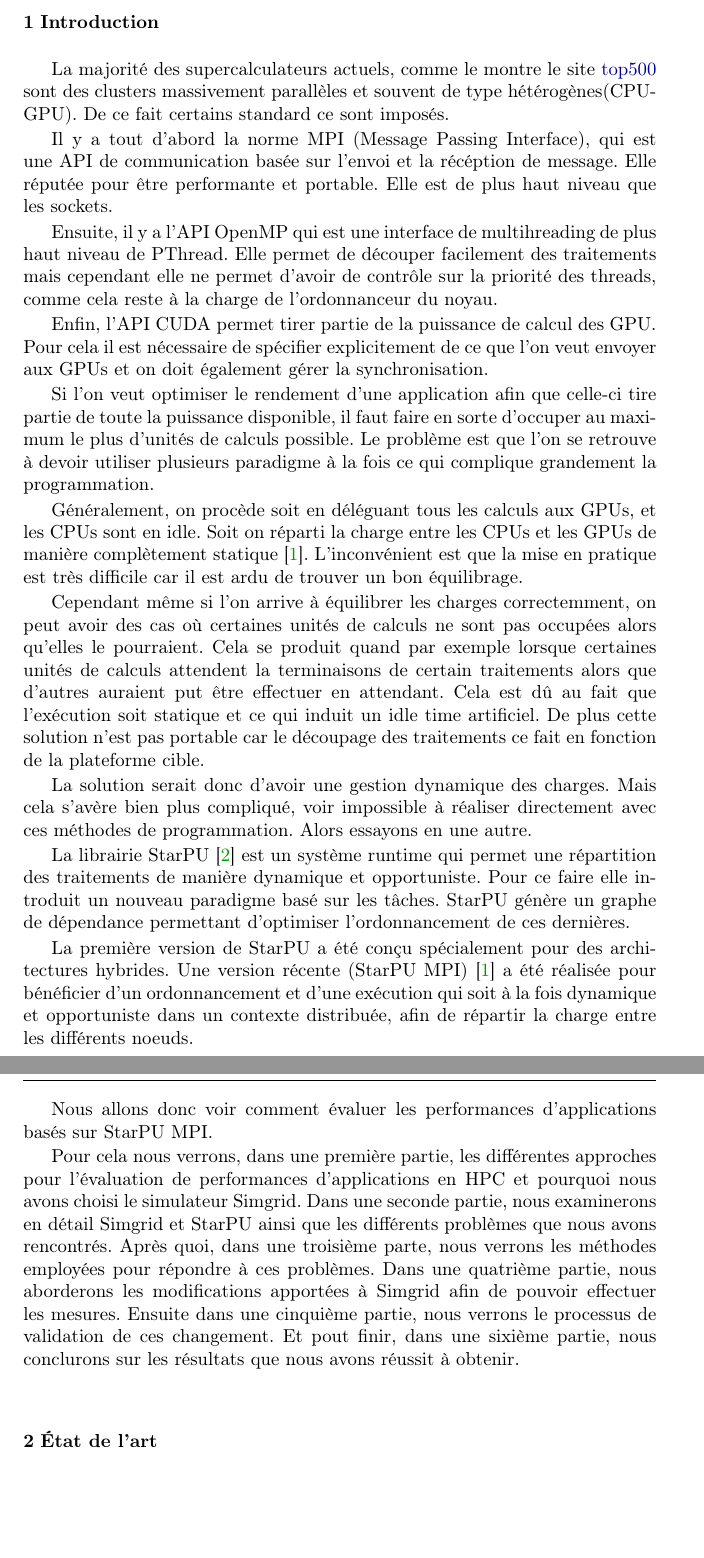
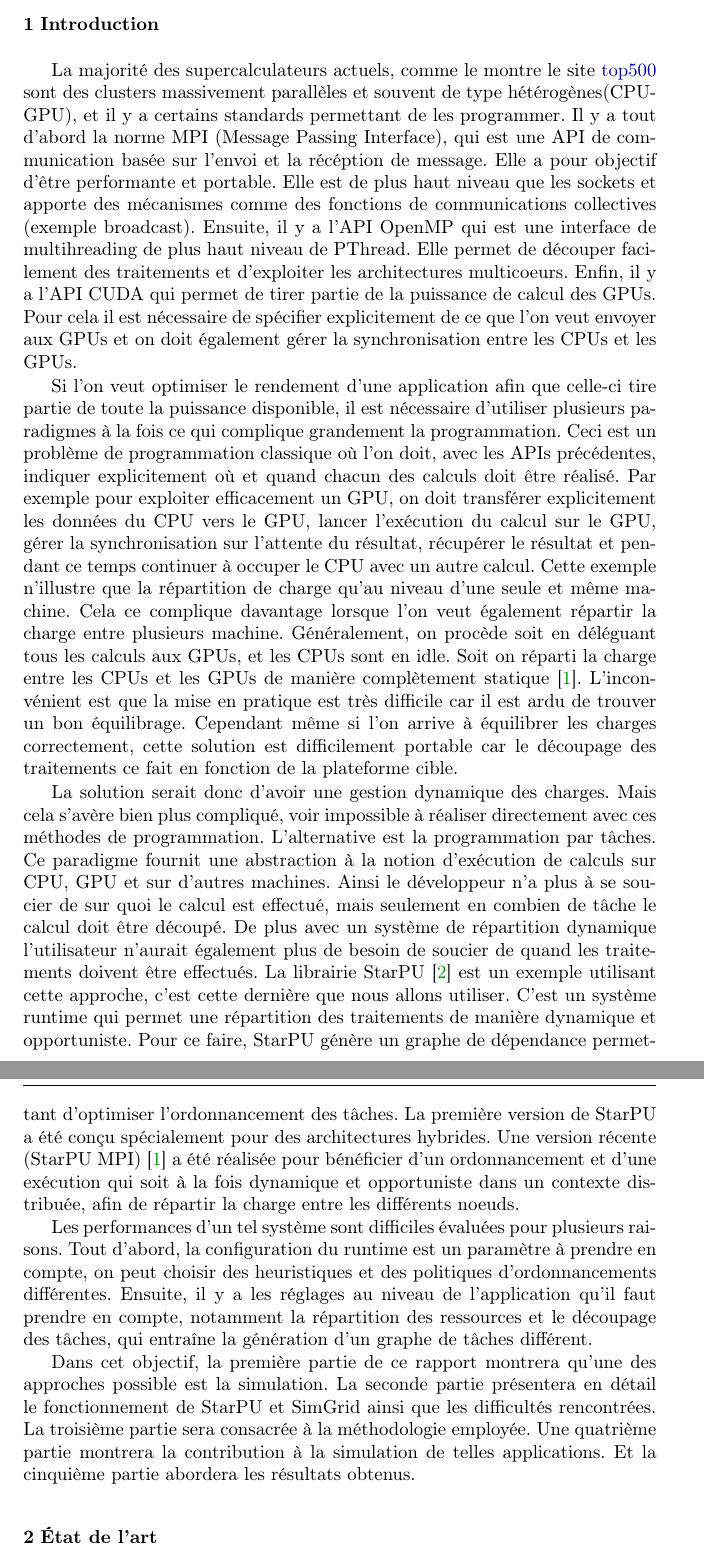
Before and after one commit to swhatelse/Journal, a LaTeX paper (Final/Rapport.tex): two parts of pages 2 and 3 of 8 before the commit and two parts of pages 2 and 3 of 9 after it, joined at a grey line, cut so that both start at the same text, the shorter picture padded with empty space. Compiled offline with pdfLaTeX.

Commit message:
Maj intro et abstract

```diff
--- a/Final/Rapport.tex
+++ b/Final/Rapport.tex
@@ -115,80 +102,80 @@ les performances d'un nouveau paradigme programmation.
 
 La majorité des supercalculateurs actuels, comme le montre le site
 \href{http://www.top500.org}{top500} sont des clusters massivement parallèles et souvent de type
-hétérogènes(CPU-GPU). De ce fait certains standard ce sont imposés.
-
-Il y a tout d'abord la norme MPI (Message Passing Interface),
+hétérogènes(CPU-GPU), et il y a certains standards permettant de
+les programmer. Il y a tout d'abord la norme MPI (Message Passing Interface),
 qui est une API de communication basée sur l'envoi et la
-récéption de message. Elle réputée pour être performante et
-portable. Elle est de plus haut niveau que les sockets.
-
-Ensuite, il y a l'API OpenMP qui est une interface de
-multihreading de plus haut niveau de PThread. Elle permet de
-découper facilement des traitements mais cependant elle ne permet
-d'avoir de contrôle sur la priorité des threads, comme cela reste à
-la charge de l'ordonnanceur du noyau.
-
-Enfin, l'API CUDA permet tirer partie de la puissance de calcul
-des GPU. Pour cela il est nécessaire de spécifier explicitement de
-ce que l'on veut envoyer aux GPUs et on doit également gérer la
-synchronisation.
+récéption de message. Elle a pour objectif d'être performante et
+portable.  Elle est de plus haut niveau que les sockets et apporte
+des mécanismes comme des fonctions de communications collectives
+(exemple broadcast). Ensuite, il y a l'API OpenMP qui est une
+interface de multihreading de plus haut niveau de PThread. Elle
+permet de découper facilement des traitements et d'exploiter les
+architectures multicoeurs. Enfin, il y a l'API CUDA qui permet de tirer partie de
+la puissance de calcul des GPUs. Pour cela il est nécessaire de
+spécifier explicitement de ce que l'on veut envoyer aux GPUs et on
+doit également gérer la synchronisation entre les CPUs et les GPUs.
 
 Si l'on veut optimiser le rendement d'une application afin que
-celle-ci tire partie de toute la puissance disponible, il faut faire
-en sorte d'occuper au maximum le plus d'unités de calculs possible.
-Le problème est que l'on se retrouve à devoir utiliser plusieurs
-paradigme à la fois ce qui complique grandement la programmation.
-
+celle-ci tire partie de toute la puissance disponible, il est
+nécessaire d'utiliser plusieurs paradigmes à la fois ce qui complique
+grandement la programmation. Ceci est un problème de programmation
+classique où l'on doit, avec les APIs précédentes, indiquer explicitement où et
+quand chacun des calculs doit être réalisé. Par exemple pour exploiter
+efficacement un GPU, on doit transférer explicitement les données du
+CPU vers le GPU, lancer l'exécution du calcul sur le GPU, gérer la
+synchronisation sur l'attente du résultat, récupérer le résultat et
+pendant ce temps continuer à occuper le CPU avec un autre calcul.
+Cette exemple n'illustre que la répartition de charge qu'au niveau
+d'une seule et même machine. Cela ce complique davantage lorsque
+l'on veut également répartir la charge entre plusieurs machine.
 Généralement, on procède soit en déléguant tous les calculs aux
 GPUs, et les CPUs sont en idle. Soit on réparti la charge entre les
 CPUs et les GPUs de manière complètement
 statique\cite{StarPU-MPI}. L'inconvénient est que la mise en
 pratique est très difficile car il est ardu de trouver un bon
-équilibrage.
-
-Cependant même si l'on arrive à équilibrer les charges
-correctemment, on peut avoir des cas où certaines unités de
-calculs ne sont pas occupées alors qu'elles le pourraient. Cela se
-produit quand par exemple lorsque certaines unités de calculs
-attendent la terminaisons de certain traitements alors que
-d'autres auraient put être effectuer en attendant. Cela est dû au
-fait que l'exécution soit statique et ce qui induit un idle time
-artificiel. De plus cette solution n'est pas portable car le
+équilibrage. Cependant même si l'on arrive à équilibrer les charges
+correctement, cette solution est difficilement portable car le
 découpage des traitements ce fait en fonction de la plateforme
 cible.
 
 La solution serait donc d'avoir une gestion dynamique des
 charges. Mais cela s'avère bien plus compliqué, voir impossible
-à réaliser directement avec ces méthodes de programmation. Alors
-essayons en une autre.
-
-La librairie StarPU\cite{StarPU} est un système runtime qui permet
-une répartition des traitements de manière dynamique et
-opportuniste. Pour ce faire elle introduit un nouveau paradigme basé
-sur les tâches. StarPU génère un graphe de dépendance permettant
-d'optimiser l'ordonnancement de ces dernières.
-
+à réaliser directement avec ces méthodes de
+programmation. L'alternative est la programmation par tâches. Ce
+paradigme fournit une abstraction à la notion d'exécution de calculs sur CPU,
+GPU et sur d'autres machines. Ainsi le développeur n'a plus à se
+soucier de sur quoi le calcul est effectué, mais seulement en
+combien de tâche le calcul doit être découpé. De plus avec un système de
+répartition dynamique l'utilisateur n'aurait également plus de
+besoin de soucier de quand les traitements doivent être effectués.
+La librairie StarPU\cite{StarPU} est un exemple utilisant cette
+approche, c'est cette dernière que nous allons utiliser. C'est un
+système runtime qui permet une répartition des traitements de
+manière dynamique et opportuniste. Pour ce faire, StarPU génère un
+graphe de dépendance permettant d'optimiser l'ordonnancement des tâches.
 La première version de StarPU a été conçu spécialement pour des
 architectures hybrides. Une version récente (StarPU MPI)\cite{StarPU-MPI} a été
 réalisée pour bénéficier d'un ordonnancement et d'une exécution qui
 soit à la fois dynamique et opportuniste dans un contexte distribuée,
 afin de répartir la charge entre les différents noeuds.
 
-Nous allons donc voir comment évaluer les performances
-d'applications basés sur StarPU MPI.
+Les performances d'un tel système sont difficiles évaluées pour
+plusieurs raisons. Tout d'abord, la configuration du runtime
+est un paramètre à prendre en compte, on peut choisir des
+heuristiques et des politiques d'ordonnancements différentes.
+Ensuite, il y a les réglages au niveau de l'application qu'il faut
+prendre en compte, notamment la répartition des ressources et le
+découpage des tâches, qui entraîne la génération d'un graphe de
+tâches différent.
 
-Pour cela nous verrons, dans une première partie, les différentes
-approches pour l'évaluation de performances d'applications en HPC et
-pourquoi nous avons choisi le simulateur Simgrid. Dans une seconde
-partie, nous examinerons en détail Simgrid et StarPU ainsi que les
-différents problèmes que nous avons rencontrés. Après quoi, dans une
-troisième parte, nous verrons les méthodes employées pour répondre à
-ces problèmes. Dans une quatrième partie, nous aborderons les
-modifications apportées à Simgrid afin de pouvoir effectuer les
-mesures. Ensuite dans une cinquième partie, nous verrons le
-processus de validation de ces changement. Et pout finir, dans une
-sixième partie, nous conclurons sur les résultats que nous avons
-réussit à obtenir.
+Dans cet objectif, la première partie de ce rapport montrera qu'une
+des approches possible est la simulation. La seconde partie
+présentera en détail le fonctionnement de StarPU et SimGrid
+ainsi que les difficultés rencontrées. La troisième partie sera
+consacrée à la méthodologie employée.  Une quatrième partie montrera la
+contribution à la simulation de telles applications.  Et la
+cinquième partie abordera les résultats obtenus.
 
 \section{État de l'art}
 \label{sec-2}
```
Also changed, not shown: Final/Rapport.pdf, Final/Rapport.tex (41 more changed lines), 2 other files.
